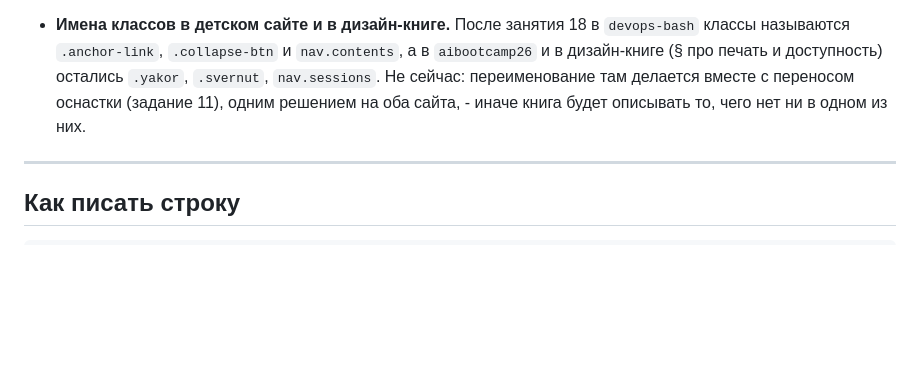
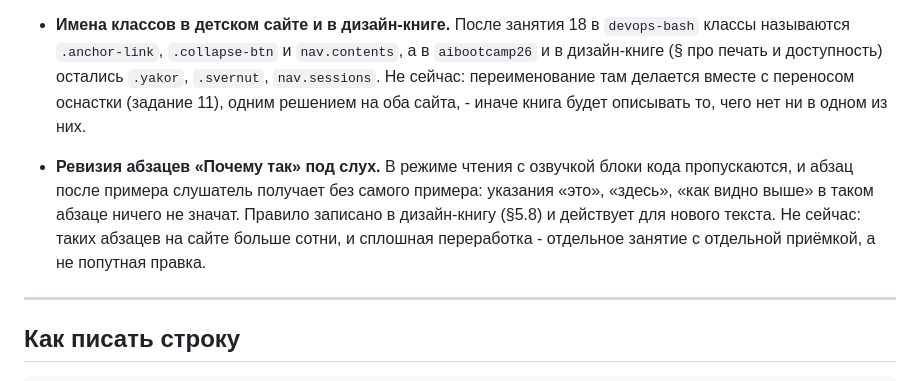
Before and after one commit to y-kolyada/bash, a Markdown page: lessons/potom.md, the part around the change. Rendered like a GitHub page; blank space fills up the shorter version.

Commit message:
docs: defer the audio-proofing of existing explanations (design book 5.8)

```diff
--- a/lessons/potom.md
+++ b/lessons/potom.md
@@ -69,6 +69,12 @@
   Не сейчас: переименование там делается вместе с переносом оснастки (задание 11), одним
   решением на оба сайта, - иначе книга будет описывать то, чего нет ни в одном из них.
 
+- **Ревизия абзацев «Почему так» под слух.** В режиме чтения с озвучкой блоки кода
+  пропускаются, и абзац после примера слушатель получает без самого примера: указания «это»,
+  «здесь», «как видно выше» в таком абзаце ничего не значат. Правило записано в дизайн-книгу
+  (§5.8) и действует для нового текста. Не сейчас: таких абзацев на сайте больше сотни, и
+  сплошная переработка - отдельное занятие с отдельной приёмкой, а не попутная правка.
+
 ---
 
 ## Как писать строку
```
